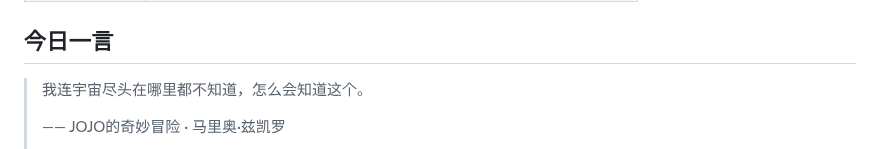
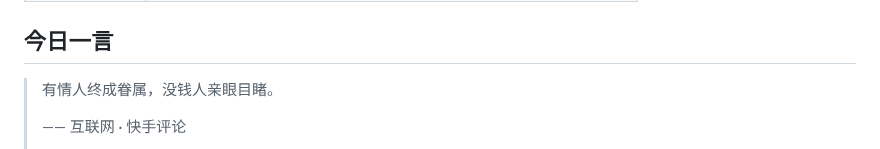
Before and after one commit to w1977-0/w1977-0, a Markdown page: README.md, the part around one of its changes. Rendered like a GitHub page.

Commit message:
chore: update daily quote

```diff
--- a/README.md
+++ b/README.md
@@ -104,7 +104,7 @@ A consolidated index of educational, reading, and tooling references — with up
 ## 今日一言
 
 <!-- DAILY-QUOTE:START -->
-> 我连宇宙尽头在哪里都不知道，怎么会知道这个。
+> 有情人终成眷属，没钱人亲眼目睹。
 >
-> —— JOJO的奇妙冒险 · 马里奥·兹凯罗
+> —— 互联网 · 快手评论
 >
```
Also changed, not shown: other parts of README.md (+1 -1 lines).
